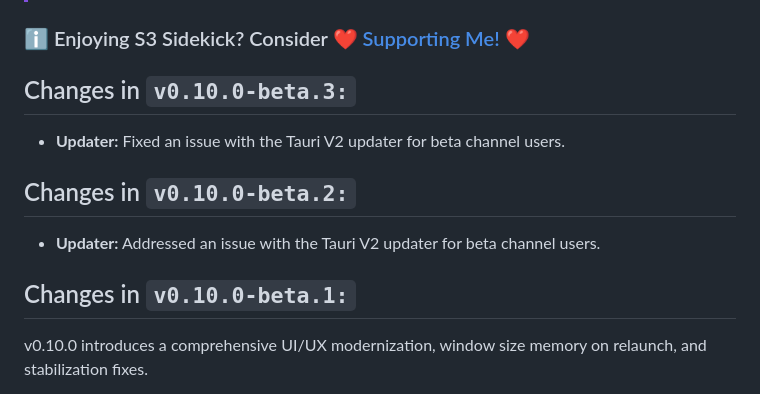
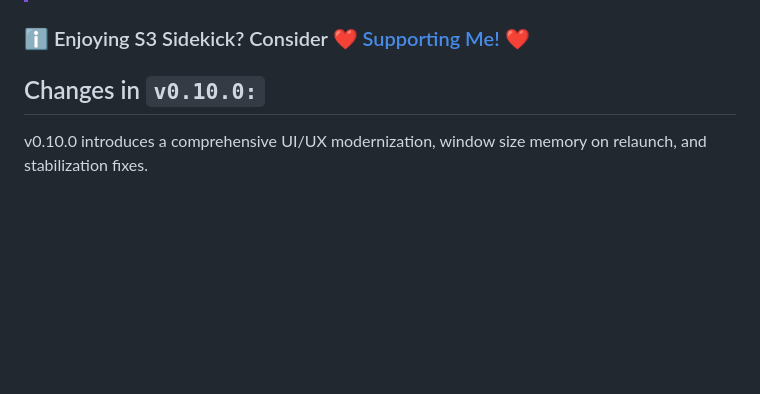
Before and after one commit to BurntToasters/S3-Sidekick, a Markdown page: CHANGELOG.md, the part around the change. GitHub-like rendering; blank space fills up the shorter version.

```diff
--- a/CHANGELOG.md
+++ b/CHANGELOG.md
@@ -19,13 +19,7 @@
 
 ### ℹ️ Enjoying S3 Sidekick? Consider [❤️ Supporting Me! ❤️](https://rosie.run/support)
 
-## Changes in `v0.10.0-beta.3:`
-* **Updater:** Fixed an issue with the Tauri V2 updater for beta channel users.
-
-## Changes in `v0.10.0-beta.2:`
-* **Updater:** Addressed an issue with the Tauri V2 updater for beta channel users.
-
-## Changes in `v0.10.0-beta.1:`
+## Changes in `v0.10.0:`
 
 v0.10.0 introduces a comprehensive UI/UX modernization, window size memory on relaunch, and stabilization fixes.
 
```
